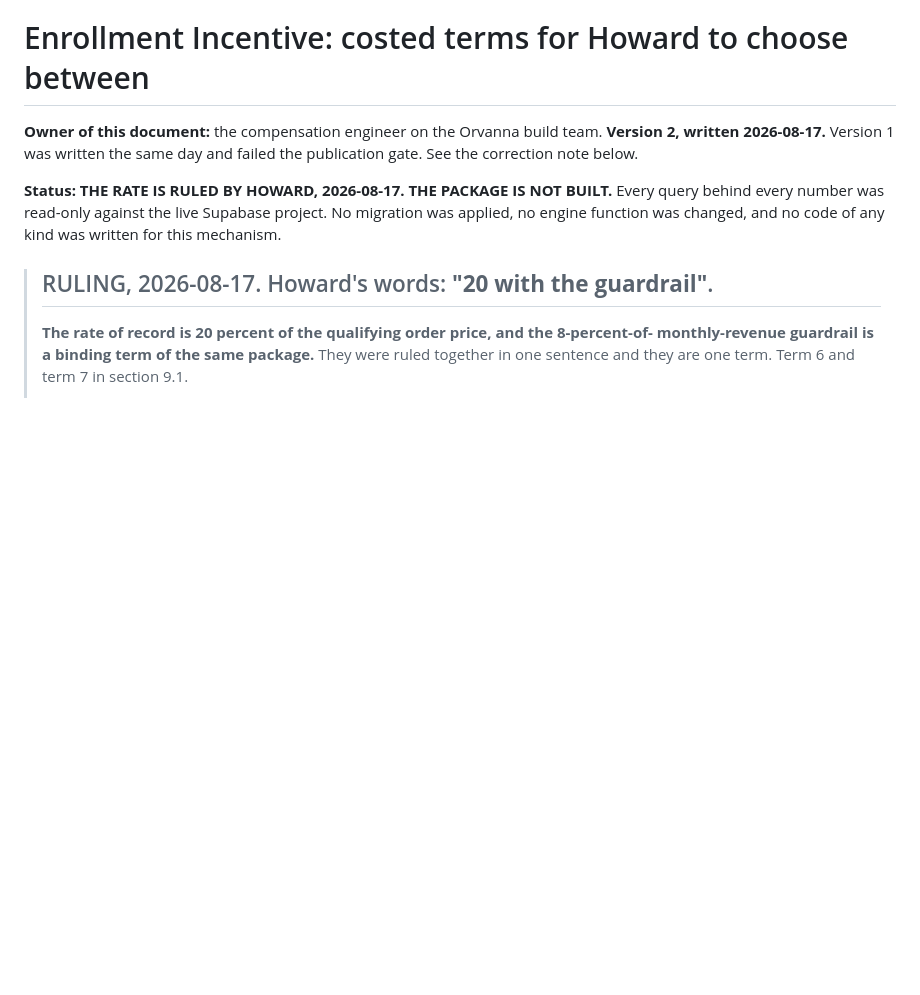
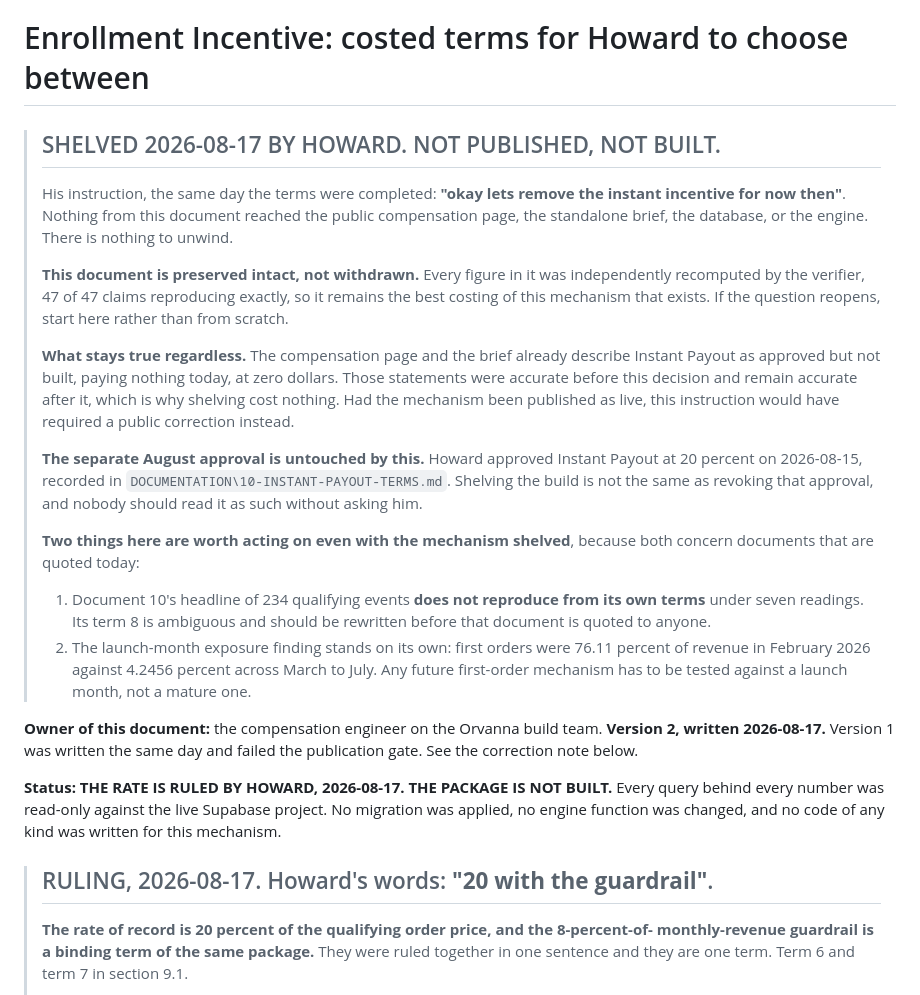
Before and after one commit to howkoz/orvanna, a Markdown page: MLM-PILOT/docs/ENROLLMENT-INCENTIVE-TERMS-2026-08-17.md, the part around the change. Drawn GitHub-style; blank space fills up the shorter version.

Commit message:
Enrollment incentive SHELVED by Howard. Nothing published, nothing to unwind.
Howard, same day the terms were finished: okay lets remove the instant incentive
for now then.

Nothing from this work reached the public compensation page, the standalone
brief, the database or the engine. No migration, no engine change, no writes were
ever made. Shelving therefore cost exactly nothing, and that is the point worth
recording: the page already describes Instant Payout as approved but not built,
paying nothing today, at zero dollars, in six separate places. Those statements
were accurate before this instruction and remain accurate after it. Had the
mechanism been published as live, this instruction would have required a public
correction instead of a banner.

Both documents are preserved intact and marked SHELVED rather than withdrawn.
Every figure in the terms was independently recomputed by the verifier, 47 of 47
claims reproducing exactly, so it stays the best costing of this mechanism that
exists. The ruling record is left standing as written, because a decision that
was made and then shelved is still a decision and the reasoning is the part worth
keeping.

NOT AFFECTED: Howard's separate 2026-08-15 approval of Instant Payout at 20
percent in DOCUMENTATION/10-INSTANT-PAYOUT-TERMS.md. Shelving a build is not
revoking an approval, and nobody should read it as one without asking him.

TWO FINDINGS SURVIVE THE SHELVING and concern documents quoted today:
1. Document 10's headline of 234 qualifying events does not reproduce from its
   own section 9.1 terms under seven readings. Term 8 is ambiguous and needs
   rewriting before that document is quoted to anyone.
2. First orders were 76.11 percent of revenue in February 2026 against 4.2456
   percent across March to July, so any future first-order mechanism must be
   tested against a launch month rather than a mature one.

Co-Authored-By: Claude Fable 5 <noreply@anthropic.com>

```diff
--- a/MLM-PILOT/docs/ENROLLMENT-INCENTIVE-TERMS-2026-08-17.md
+++ b/MLM-PILOT/docs/ENROLLMENT-INCENTIVE-TERMS-2026-08-17.md
@@ -1,4 +1,36 @@
 # Enrollment Incentive: costed terms for Howard to choose between
+
+> ## SHELVED 2026-08-17 BY HOWARD. NOT PUBLISHED, NOT BUILT.
+>
+> His instruction, the same day the terms were completed: **"okay lets remove the
+> instant incentive for now then"**. Nothing from this document reached the public
+> compensation page, the standalone brief, the database, or the engine. There is
+> nothing to unwind.
+>
+> **This document is preserved intact, not withdrawn.** Every figure in it was
+> independently recomputed by the verifier, 47 of 47 claims reproducing exactly, so it
+> remains the best costing of this mechanism that exists. If the question reopens, start
+> here rather than from scratch.
+>
+> **What stays true regardless.** The compensation page and the brief already describe
+> Instant Payout as approved but not built, paying nothing today, at zero dollars. Those
+> statements were accurate before this decision and remain accurate after it, which is
+> why shelving cost nothing. Had the mechanism been published as live, this instruction
+> would have required a public correction instead.
+>
+> **The separate August approval is untouched by this.** Howard approved Instant Payout
+> at 20 percent on 2026-08-15, recorded in `DOCUMENTATION\10-INSTANT-PAYOUT-TERMS.md`.
+> Shelving the build is not the same as revoking that approval, and nobody should read it
+> as such without asking him.
+>
+> **Two things here are worth acting on even with the mechanism shelved**, because both
+> concern documents that are quoted today:
+> 1. Document 10's headline of 234 qualifying events **does not reproduce from its own
+>    terms** under seven readings. Its term 8 is ambiguous and should be rewritten before
+>    that document is quoted to anyone.
+> 2. The launch-month exposure finding stands on its own: first orders were 76.11 percent
+>    of revenue in February 2026 against 4.2456 percent across March to July. Any future
+>    first-order mechanism has to be tested against a launch month, not a mature one.
 
 **Owner of this document:** the compensation engineer on the Orvanna build team.
 **Version 2, written 2026-08-17.** Version 1 was written the same day and failed the
```
Also changed, not shown: 1 other file.
